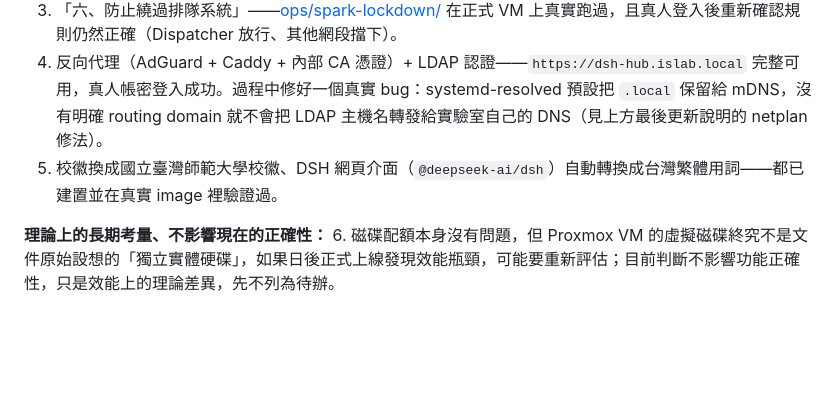
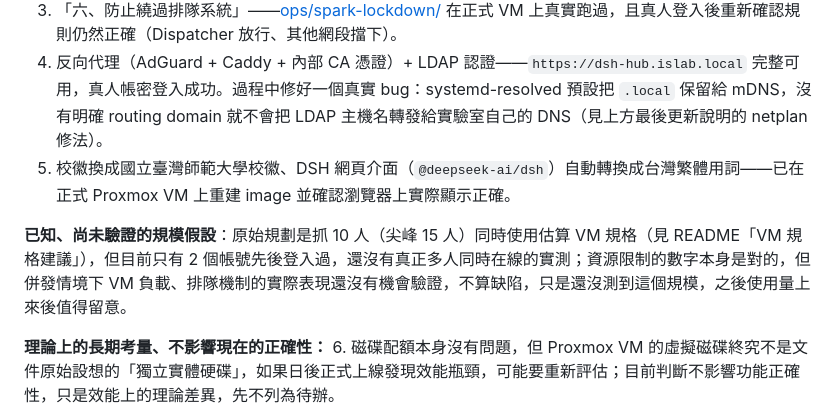
Before and after one commit to drill-research-lab/dsh-hub, a Markdown page: STATUS.md, the part around the change. Rendered like a GitHub page; blank space fills up the shorter version.

Commit message:
Confirm the NTNU crest and Traditional Chinese are live in production
Both were rebuilt and verified in-browser on the actual Proxmox VM, not
just the dev sandbox. Also note the one still-untested assumption:
concurrent multi-user load at the originally planned 10-15 user scale
hasn't happened yet -- only sequential single logins so far.

```diff
--- a/STATUS.md
+++ b/STATUS.md
@@ -335,7 +335,9 @@ messages: [{role: "developer", ...}, {role: "user", content: "Say OK."}]
 2. 排隊提示列——後端邏輯、DOM 注入、視覺樣式三塊都完成並確認過外觀。
 3. 「六、防止繞過排隊系統」——[ops/spark-lockdown/](ops/spark-lockdown/) 在正式 VM 上真實跑過，且真人登入後重新確認規則仍然正確（Dispatcher 放行、其他網段擋下）。
 4. 反向代理（AdGuard + Caddy + 內部 CA 憑證）+ LDAP 認證——`https://dsh-hub.islab.local` 完整可用，真人帳密登入成功。過程中修好一個真實 bug：systemd-resolved 預設把 `.local` 保留給 mDNS，沒有明確 routing domain 就不會把 LDAP 主機名轉發給實驗室自己的 DNS（見上方最後更新說明的 netplan 修法）。
-5. 校徽換成國立臺灣師範大學校徽、DSH 網頁介面（`@deepseek-ai/dsh`）自動轉換成台灣繁體用詞——都已建置並在真實 image 裡驗證過。
+5. 校徽換成國立臺灣師範大學校徽、DSH 網頁介面（`@deepseek-ai/dsh`）自動轉換成台灣繁體用詞——已在正式 Proxmox VM 上重建 image 並確認瀏覽器上實際顯示正確。
+
+**已知、尚未驗證的規模假設**：原始規劃是抓 10 人（尖峰 15 人）同時使用估算 VM 規格（見 README「VM 規格建議」），但目前只有 2 個帳號先後登入過，還沒有真正多人同時在線的實測；資源限制的數字本身是對的，但併發情境下 VM 負載、排隊機制的實際表現還沒有機會驗證，不算缺陷，只是還沒測到這個規模，之後使用量上來後值得留意。
 
 **理論上的長期考量、不影響現在的正確性：**
 6. 磁碟配額本身沒有問題，但 Proxmox VM 的虛擬磁碟終究不是文件原始設想的「獨立實體硬碟」，如果日後正式上線發現效能瓶頸，可能要重新評估；目前判斷不影響功能正確性，只是效能上的理論差異，先不列為待辦。
```
